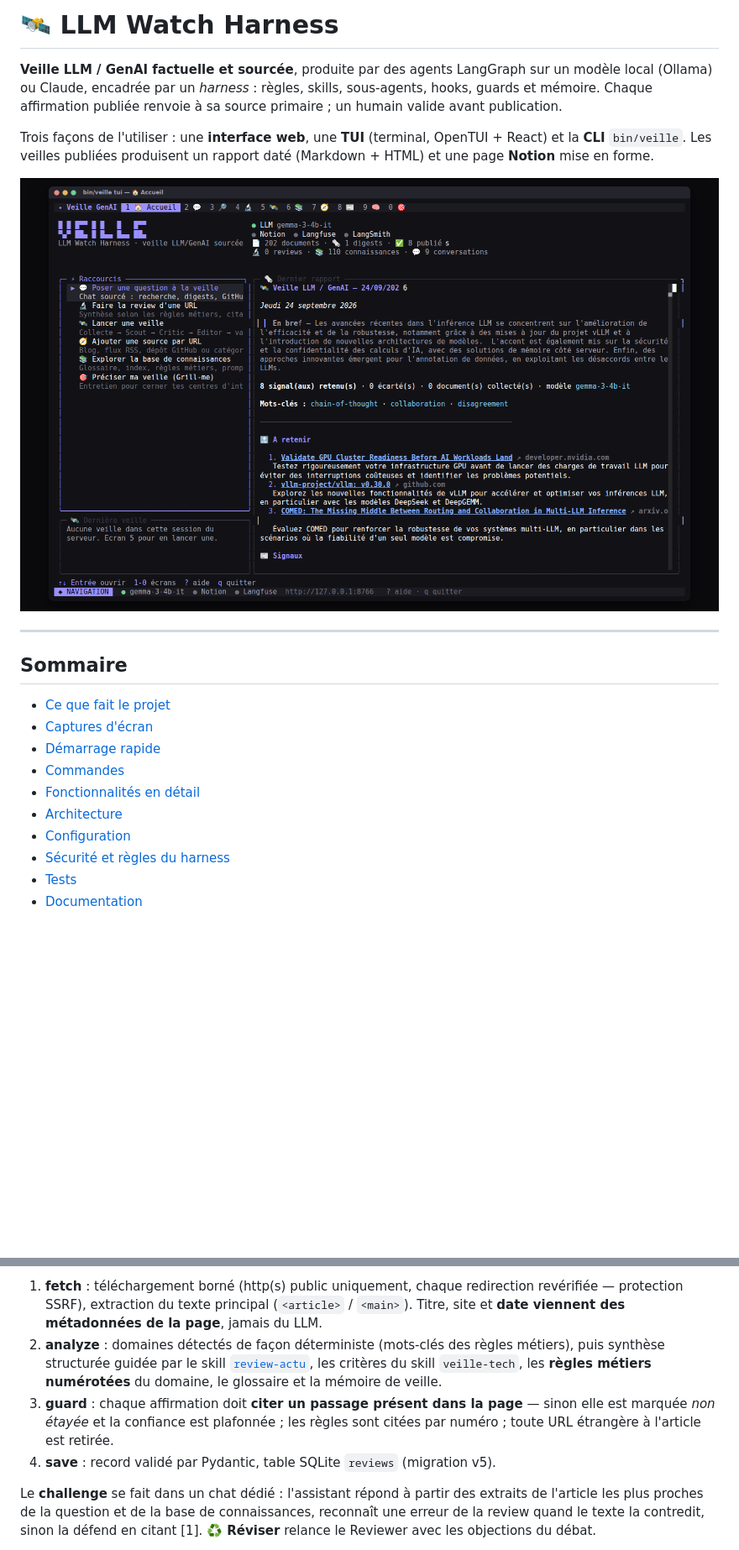
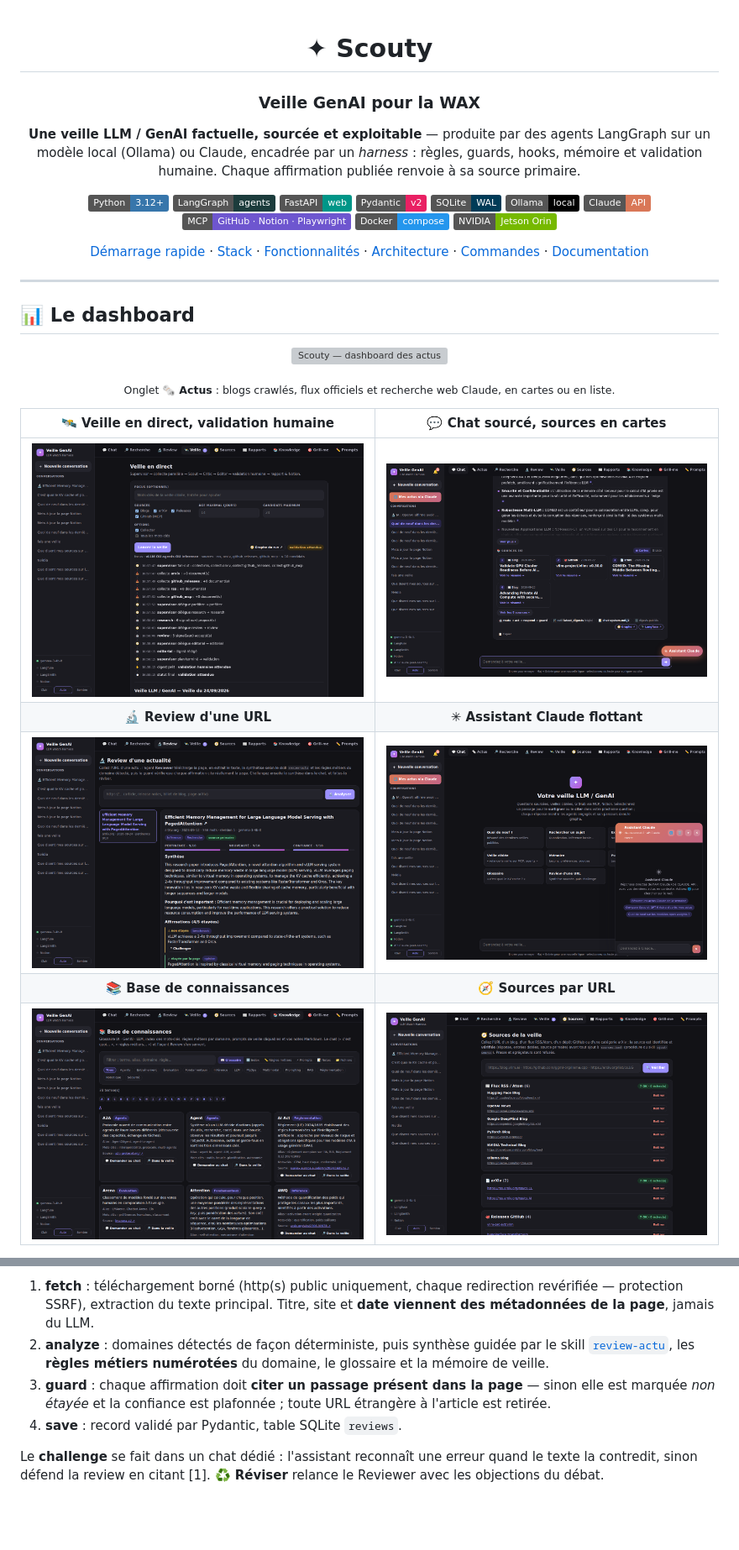
Before and after one commit to Symfomany/wax-demo, a Markdown page: README.md, 2 parts joined by grey strips. Shown at 84% size. GitHub-like rendering; folded sections open; badges without logos; blank space fills up the shorter version; grey boxes are pictures that could not be loaded.

```diff
--- a/README.md
+++ b/README.md
@@ -1,26 +1,46 @@
-# 🛰️ LLM Watch Harness
+<div align="center">
 
-**Veille LLM / GenAI factuelle et sourcée**, produite par des agents LangGraph sur un modèle local
-(Ollama) ou Claude, encadrée par un *harness* : règles, skills, sous-agents, hooks, guards et mémoire.
-Chaque affirmation publiée renvoie à sa source primaire ; un humain valide avant publication.
+# ✦ Scouty
 
-Trois façons de l'utiliser : une **interface web**, une **TUI** (terminal, OpenTUI + React) et la **CLI**
-`bin/veille`. Les veilles publiées produisent un rapport daté (Markdown + HTML) et une page **Notion**
-mise en forme.
+### Veille GenAI pour la WAX
 
-![TUI — accueil](docs/screenshots/tui-home.png)
+**Une veille LLM / GenAI factuelle, sourcée et exploitable** — produite par des agents LangGraph
+sur un modèle local (Ollama) ou Claude, encadrée par un *harness* : règles, guards, hooks, mémoire
+et validation humaine. Chaque affirmation publiée renvoie à sa source primaire.
+
+![Python](https://img.shields.io/badge/Python-3.12+-3776AB?logo=python&logoColor=white)
+![LangGraph](https://img.shields.io/badge/LangGraph-agents-1C3C3C?logo=langchain&logoColor=white)
+![FastAPI](https://img.shields.io/badge/FastAPI-web-009688?logo=fastapi&logoColor=white)
+![Pydantic](https://img.shields.io/badge/Pydantic-v2-E92063?logo=pydantic&logoColor=white)
+![SQLite](https://img.shields.io/badge/SQLite-WAL-003B57?logo=sqlite&logoColor=white)
+![Ollama](https://img.shields.io/badge/Ollama-local-000000?logo=ollama&logoColor=white)
+![Claude](https://img.shields.io/badge/Claude-API-D97757?logo=anthropic&logoColor=white)
+![MCP](https://img.shields.io/badge/MCP-GitHub%20·%20Notion%20·%20Playwright-6E56CF)
+![Docker](https://img.shields.io/badge/Docker-compose-2496ED?logo=docker&logoColor=white)
+![Jetson](https://img.shields.io/badge/NVIDIA-Jetson%20Orin-76B900?logo=nvidia&logoColor=white)
+
+[Démarrage rapide](#-démarrage-rapide) · [Stack](#-stack-technique) · [Fonctionnalités](#-fonctionnalités) ·
+[Architecture](#️-architecture) · [Commandes](#️-commandes) · [Documentation](#-documentation)
+
+</div>
 
 ---
 
-## Sommaire
+## 📊 Le dashboard
 
-- [Ce que fait le projet](#-ce-que-fait-le-projet)
-- [Captures d'écran](#-captures-décran)
-- [Démarrage rapide](#-démarrage-rapide)
-- [Commandes](#️-commandes)
-- [Fonctionnalités en détail](#-fonctionnalités-en-détail)
-- [Architecture](#️-architecture)
-- [Configuration](#️-configuration)
-- [Sécurité et règles du harness](#️-sécurité-et-règles-du-harness)
-- [Tests](#-tests)
-- [Documentation](#-documentation)
+<div align="center">
+
+![Scouty — dashboard des actus](docs/screenshots/web-news.png)
+
+<sub>Onglet 🗞️ <b>Actus</b> : blogs crawlés, flux officiels et recherche web Claude, en cartes ou en liste.</sub>
+
+</div>
+
+| 🛰️ Veille en direct, validation humaine | 💬 Chat sourcé, sources en cartes |
+|:--:|:--:|
+| ![Veille](docs/screenshots/web-veille.png) | ![Chat](docs/screenshots/web-chat-sources.png) |
+| **🔬 Review d'une URL** | **✳ Assistant Claude flottant** |
+| ![Review](docs/screenshots/web-review.png) | ![Assistant](docs/screenshots/web-assistant.png) |
+| **📚 Base de connaissances** | **🧭 Sources par URL** |
+| ![Knowledge](docs/screenshots/web-knowledge.png) | ![Sources](docs/screenshots/web-sources.png) |
+
@@ -163,12 +138,12 @@ flowchart LR
 
 Agent **Reviewer** (`app/review.py`) : `fetch → analyze → guard → save`.
 
-1. **fetch** : téléchargement borné (http(s) public uniquement, chaque redirection revérifiée — protection SSRF), extraction du texte principal (`<article>` / `<main>`). Titre, site et **date viennent des métadonnées de la page**, jamais du LLM.
-2. **analyze** : domaines détectés de façon déterministe (mots-clés des règles métiers), puis synthèse structurée guidée par le skill [`review-actu`](.claude/skills/review-actu/SKILL.md), les critères du skill `veille-tech`, les **règles métiers numérotées** du domaine, le glossaire et la mémoire de veille.
-3. **guard** : chaque affirmation doit **citer un passage présent dans la page** — sinon elle est marquée *non étayée* et la confiance est plafonnée ; les règles sont citées par numéro ; toute URL étrangère à l'article est retirée.
-4. **save** : record validé par Pydantic, table SQLite `reviews` (migration v5).
+1. **fetch** : téléchargement borné (http(s) public uniquement, chaque redirection revérifiée — protection SSRF), extraction du texte principal. Titre, site et **date viennent des métadonnées de la page**, jamais du LLM.
+2. **analyze** : domaines détectés de façon déterministe, puis synthèse guidée par le skill [`review-actu`](.claude/skills/review-actu/SKILL.md), les **règles métiers numérotées** du domaine, le glossaire et la mémoire de veille.
+3. **guard** : chaque affirmation doit **citer un passage présent dans la page** — sinon elle est marquée *non étayée* et la confiance est plafonnée ; toute URL étrangère à l'article est retirée.
+4. **save** : record validé par Pydantic, table SQLite `reviews`.
 
-Le **challenge** se fait dans un chat dédié : l'assistant répond à partir des extraits de l'article les
-plus proches de la question et de la base de connaissances, reconnaît une erreur de la review quand le
-texte la contredit, sinon la défend en citant [1]. **♻️ Réviser** relance le Reviewer avec les objections du débat.
+Le **challenge** se fait dans un chat dédié : l'assistant reconnaît une erreur quand le texte la contredit,
+sinon défend la review en citant [1]. **♻️ Réviser** relance le Reviewer avec les objections du débat.
+</details>
 
```
Also changed, not shown: other parts of README.md (+189 -241 lines).
